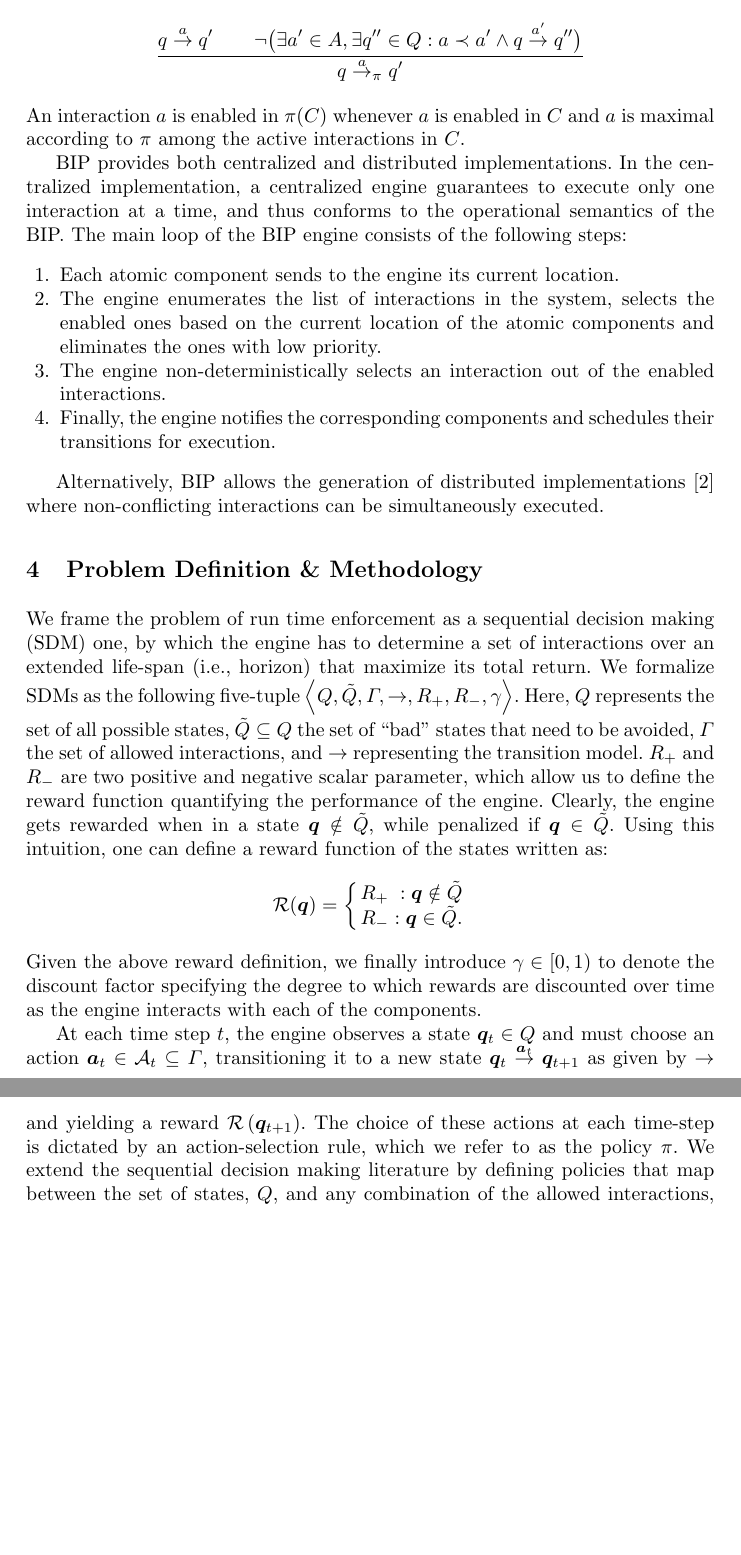
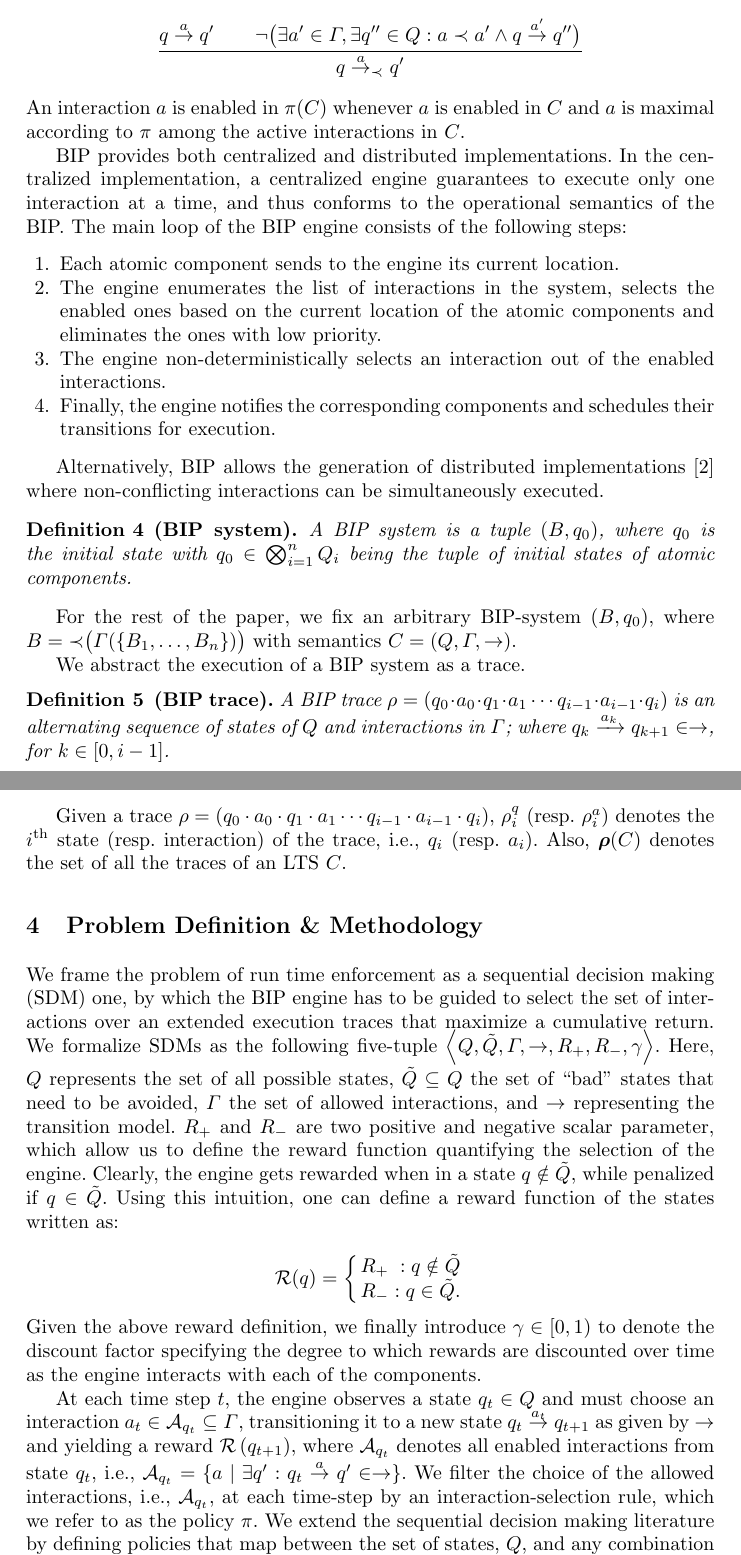
Before and after one commit to mohamadjaber/cbs-reinforcement-learning, a LaTeX thesis (tex/paper/forte2017/main.tex, which reads tex/paper/forte2017/bip.tex, tex/paper/forte2017/macros.tex, tex/paper/forte2017/rl.tex): two parts of pages 4 and 5 of 6 before the commit and two parts of pages 4 and 5 of 7 after it, joined at a grey line, cut so that both start at the same text, the shorter picture padded with empty space. Compiled offline with pdfLaTeX.

Commit message:
text update

```diff
--- a/tex/paper/forte2017/bip.tex
+++ b/tex/paper/forte2017/bip.tex
@@ -74,22 +73,20 @@ Figure~\ref{fig:diningbip} illustrates a composite component $\Gamma(P_0, P_1, P
 
 
 Notice that several distinct interactions can be enabled at the same time, thus introducing non-determinism in the product behavior. One can add priorities to reduce non-determinism. In this case, one of the interactions with the highest priority is chosen non-deterministically.
-%\footnote{The BIP engine implementing this semantics chooses one interaction at random, when faced with several enabled interactions.}
-%
 
 \begin{definition}[Priority]
   \label{defn:priority}
-  Let $C = (Q,A,\goesto)$ be the behavior of the composite component $\Gamma(\{B_1, \ldots, B_n\})$.  A {\em priority model} $\pi$ is a
-  strict partial order on the set of interactions $A$. Given a priority model $\pi$, we
-  abbreviate $(a,a')\in \pi$ by $a \prec_\pi a'$ or $a \prec a'$ when clear from the context. Adding the priority model $\pi$ over $\Gamma(\{B_1, \ldots, B_n\})$ defines a new composite component $\pi\big(\Gamma(\{B_1, \ldots, B_n\})\big)$ noted $\pi(C)$ and whose behavior is defined by $(Q, A, \goesto_\pi)$, where $\goesto_\pi$ is the least set of transitions satisfying the following rule:
+  Let $C = (Q,\Gamma,\goesto)$ be the behavior of the composite component $\Gamma(\{B_1, \ldots, B_n\})$.  A {\em priority model} $\prio$ is a
+  strict partial order on the set of interactions $\Gamma$. Given a priority model $\prio$, we
+  abbreviate $(a,a')\in \prio$ by $a \prec a'$. Adding the priority model $\prio$ over $\Gamma(\{B_1, \ldots, B_n\})$ defines a new composite component $B = \prio\big(\Gamma(\{B_1, \ldots, B_n\})\big)$ noted $\pi(C)$ and whose behavior is defined by $(Q, \Gamma, \goesto_\prio)$, where $\goesto_\prio$ is the least set of transitions satisfying the following rule:
 \begin{mathpar}
 \inferrule*
 	{
       q \goesto[a] q' \and
-      \neg\big(\exists a'\in A,\exists q''\in Q: a \prec a' \wedge q \goesto[a'] q'' \big)
+      \neg\big(\exists a'\in \Gamma,\exists q''\in Q: a \prec a' \wedge q \goesto[a'] q'' \big)
     }
     {
-      q \goesto[a]_\pi q'
+      q \goesto[a]_\prio q'
     }
 \end{mathpar}
 \end{definition}
@@ -119,3 +112,21 @@ and schedules their transitions for execution.
 Alternatively, BIP allows the generation of distributed
 implementations~\cite{bip-distributed} where non-conflicting interactions
 can be simultaneously executed.
+
+\begin{definition}[BIP system]
+\label{def:bipsystem}
+A BIP system is a tuple $(B, q_0)$, where $q_0$ is the initial state with $q_0 \in \bigotimes_{i=1}^n Q_i$ being the tuple of initial states of atomic components.
+\end{definition}
+
+
+For the rest of the paper, we fix an arbitrary BIP-system $(B, q_0)$, where  $B = \prio\big(\Gamma(\{B_1, \ldots, B_n\})\big)$ with semantics $C = (Q, \Gamma, \goesto)$.
+
+We abstract the execution of a BIP system as a trace.
+%
+\begin{definition}[BIP trace]
+\label{def:trace-global}
+A BIP trace $\rho = (q_0 \cdot a_0 \cdot q_1 \cdot a_1 \cdots q_{i-1} \cdot a_{i-1} \cdot q_i)$ is an alternating sequence of states of $Q$ and interactions in $\Gamma$; where $q_k \xrightarrow{a_k} q_{k+1} \in \rightarrow$, for $k \in [0, i-1]$.
+\end{definition}
+
+Given a trace $\rho = (q_0 \cdot a_0 \cdot q_1 \cdot a_1 \cdots q_{i-1} \cdot a_{i-1} \cdot q_i)$,
+$\rho^q_i$ (resp. $\rho^a_i$) denotes the $i^\text{th}$ state (resp. interaction) of the trace, i.e., $q_i$ (resp. $a_i$). Also, $\bm{\rho}(C)$ denotes the set of all the traces of an LTS $C$.
--- a/tex/paper/forte2017/macros.tex
+++ b/tex/paper/forte2017/macros.tex
@@ -8,3 +8,5 @@
 \newcommand{\release}{\MATHID{rel}}
 \newcommand{\use}{\MATHID{use}}
 \newcommand{\free}{\MATHID{free}}
+
+\newcommand{\prio}{\MATHID{\prec}}
--- a/tex/paper/forte2017/rl.tex
+++ b/tex/paper/forte2017/rl.tex
@@ -1,12 +1,20 @@
 \section{Problem Definition \& Methodology }
-We frame the problem of run time enforcement as a sequential decision making (SDM) one, by which the engine has to determine a set of interactions over an extended life-span (i.e., horizon) that maximize its total return. We formalize SDMs as the following five-tuple $\left \langle Q, \tilde{Q},\Gamma, \rightarrow, {R}_{+}, {R}_{-}, \gamma \right\rangle$. Here, $Q$ represents the set of all possible states, $\tilde{Q} \subseteq Q$ the set of ``bad'' states that need to be avoided, $\Gamma$ the set of allowed interactions, and $\rightarrow$ representing the transition model. $R_{+}$ and ${R}_{-}$ are two positive and negative scalar parameter, which allow us to define the reward function quantifying the performance of the engine. Clearly, the engine gets rewarded when in a state $\bm{q} \notin \tilde{Q}$, while penalized if $\bm{q} \in \tilde{Q}$. Using this intuition, one can define a reward function of the states written as:
-   \begin{displaymath}
-   \mathcal{R}(\bm{q}) = \left\{
+We frame the problem of run time enforcement as a sequential decision making (SDM) one, by which the BIP engine has to be guided to select the set of interactions over an extended execution traces that maximize a cumulative return.  We formalize SDMs as the following five-tuple $\left \langle Q, \tilde{Q},\Gamma, \rightarrow, {R}_{+}, {R}_{-}, \gamma \right\rangle$.  Here, $Q$ represents the set of all possible states, $\tilde{Q} \subseteq Q$ the set of ``bad'' states that need to be avoided, $\Gamma$ the set of allowed interactions, and $\rightarrow$ representing the transition model. $R_{+}$ and ${R}_{-}$ are two positive and negative scalar parameter, which allow us to define the reward function quantifying the selection of the engine.
+Clearly, the engine gets rewarded when in a state $q \notin \tilde{Q}$, while penalized if $q \in \tilde{Q}$. Using this intuition, one can define a reward function of the states written as:
+
+
+\begin{displaymath}
+   \mathcal{R}(q) = \left\{
      \begin{array}{lr}
-       R_{+} & :  \bm{q} \notin \tilde{Q} \\
-       R_{-} & : \bm{q} \in \tilde{Q}.
+       R_{+} & :  q \notin \tilde{Q} \\
+       R_{-} & : q \in \tilde{Q}.
      \end{array}
    \right.
 \end{displaymath}
 Given the above reward definition, we finally introduce $\gamma \in [0,1)$ to denote the discount factor specifying the degree to which rewards are discounted over time as the engine interacts with each of the components.
 
+At each time step $t$, the engine observes a state $q_{t} \in Q$ and must choose an interaction $a_{t} \in \mathcal{A}_{q_t} \subseteq \Gamma$, transitioning it to a new state $q_{t} \goesto[a_{t}]q_{t+1}$ as given by $\rightarrow$ and yielding a reward $\mathcal{R}\left(q_{t+1}\right)$, where $\mathcal{A}_{q_t}$ denotes all enabled interactions from state  $q_{t}$, i.e., $\mathcal{A}_{q_t} = \{a \mid \exists q': q_{t} \goesto[a] q' \in \rightarrow\}$.
+We filter the choice of the allowed interactions, i.e., $\mathcal{A}_{q_t}$, at each time-step by an interaction-selection rule, which we refer to as the policy $\pi$. We extend the sequential decision making literature by defining policies that map between the set of states, $Q$, and any combination of the allowed interactions, i.e., $\pi: Q \rightarrow 2^{\Gamma}$, where for all $q \in Q: \pi(q) \subseteq\mathcal{A}_{q}$.
+Consequently, the new behavior of the composite component, guided by the policy $\pi$, is defined by $C_\pi = (Q, \Gamma, \goesto_\pi)$, where $\goesto_\pi$ is the least set of transitions satisfying the following rule:
+\begin{mathpar}
+\inferrule*
@@ -13,2 +29 @@ Given the above reward definition, we finally introduce $\gamma \in [0,1)$ to de
 
-At each time step $t$, the engine observes a state $\bm{q}_{t} \in Q$ and must choose an action $\bm{a}_{t} \in \mathcal{A}_{t} \subseteq \Gamma$, transitioning it to a new state $\bm{q}_{t} \goesto[\bm{a}_{t}]\bm{q}_{t+1}$ as given by $\rightarrow$ and yielding a reward $\mathcal{R}\left(\bm{q}_{t+1}\right)$. The choice of these actions at each time-step is dictated by an action-selection rule, which we refer to as the policy $\pi$. We extend the sequential decision making literature by defining policies that map between the set of states, $Q$, and any combination of the allowed interactions, i.e., $\pi: Q \rightarrow 2^{\Gamma}$. As detailed in Section~\ref{Sec:Fairness}, sampling policies from this space -- the standard direction followed in current literature -- allows us to acquire \emph{fair} policies.
--- a/tex/paper/forte2017/title.tex
+++ b/tex/paper/forte2017/title.tex
@@ -1,3 +1,3 @@
-\title{Runtime Enforcement using Reinforcement Learning of Component-based Systems}
+\title{Autonomous Learning  of Correctness-At-Runtime in Infinite State Spaces}
 
-\author{authors go here}
+\author{Haitham Bou-Ammar, Mohamad Jaber, Mohamad Nassar}
```
Also changed, not shown: tex/paper/forte2017/abstract.tex (+2 -1 lines), tex/paper/forte2017/bip.tex (9 more changed lines), tex/paper/forte2017/rl.tex (45 more changed lines), 1 other file.
